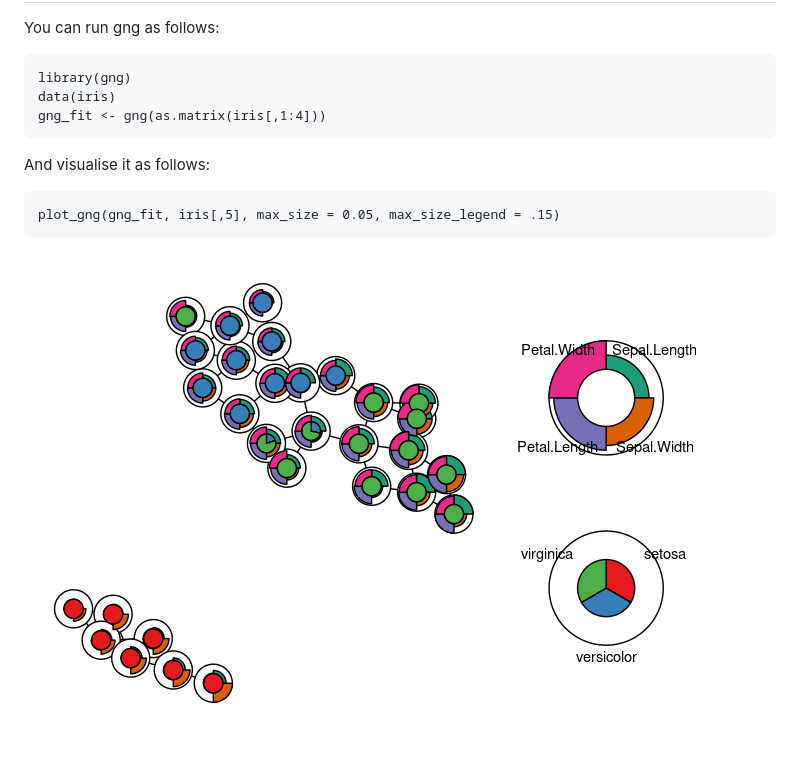
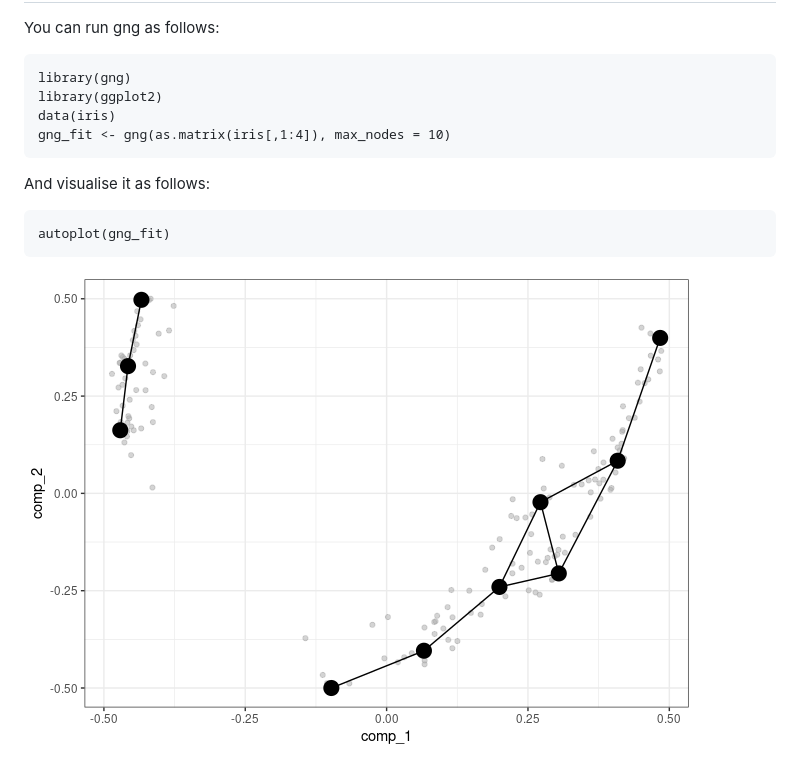
Before and after one commit to rcannood/gng, a Markdown page: README.md, the part around the change. GitHub-like rendering; pictures changed too: man/figures/README_plot-1.png.

Commit message:
clean up even more

```diff
--- a/README.md
+++ b/README.md
@@ -17,11 +17,12 @@ Example
 You can run gng as follows:
 
     library(gng)
+    library(ggplot2)
     data(iris)
-    gng_fit <- gng(as.matrix(iris[,1:4]))
+    gng_fit <- gng(as.matrix(iris[,1:4]), max_nodes = 10)
 
 And visualise it as follows:
 
-    plot_gng(gng_fit, iris[,5], max_size = 0.05, max_size_legend = .15)
+    autoplot(gng_fit)
 
 ![](man/figures/README_plot-1.png)
```
Also changed, not shown: 10 other files.
